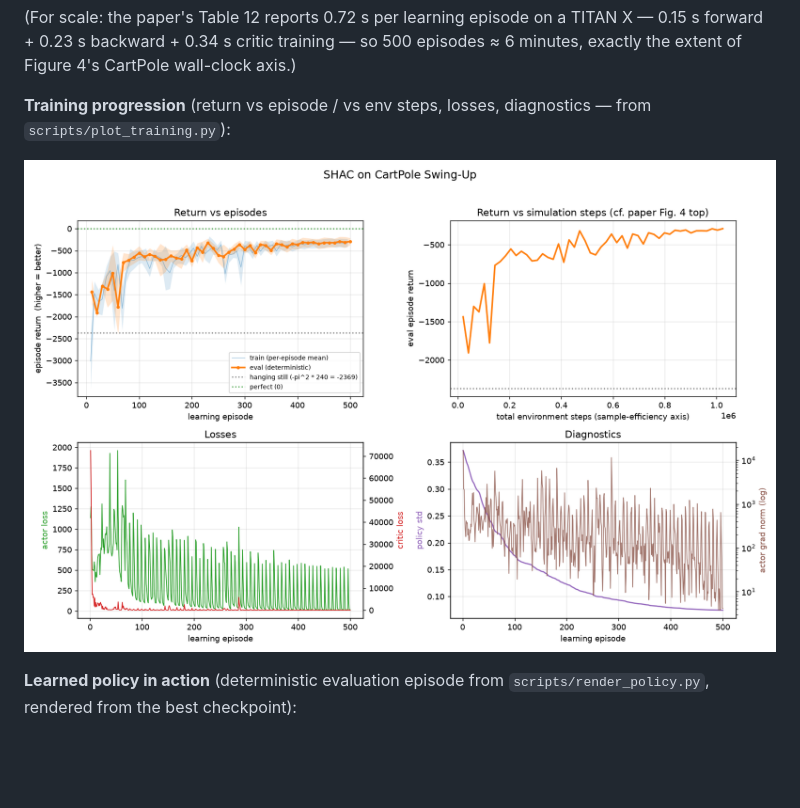
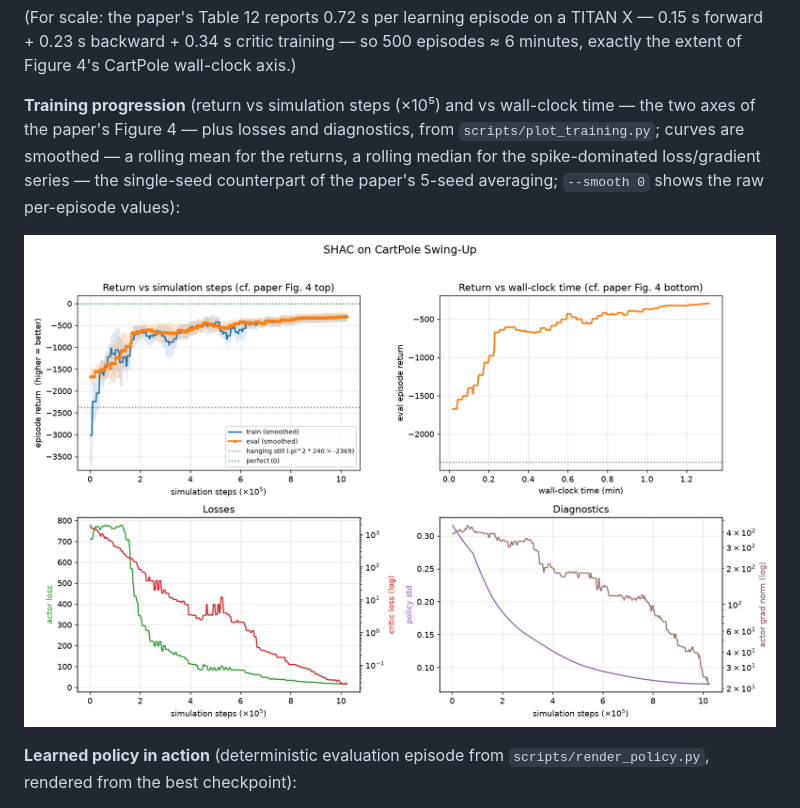
Before and after one commit to storlien/rl-arena, a Markdown page: README.md, the part around the change. GitHub-like rendering; pictures changed too: figures/cartpole_500ep_training.png; blank space fills up the shorter version.

```diff
--- a/README.md
+++ b/README.md
@@ -97,8 +97,12 @@ a TITAN X — 0.15 s forward + 0.23 s backward + 0.34 s critic training —
 so 500 episodes ≈ 6 minutes, exactly the extent of Figure 4's CartPole
 wall-clock axis.)
 
-**Training progression** (return vs episode / vs env steps, losses,
-diagnostics — from `scripts/plot_training.py`):
+**Training progression** (return vs simulation steps (×10⁵) and vs
+wall-clock time — the two axes of the paper's Figure 4 — plus losses and
+diagnostics, from `scripts/plot_training.py`; curves are smoothed — a
+rolling mean for the returns, a rolling median for the spike-dominated
+loss/gradient series — the single-seed counterpart of the paper's 5-seed
+averaging; `--smooth 0` shows the raw per-episode values):
 
 ![SHAC CartPole training curves](figures/cartpole_500ep_training.png)
 
```
Also changed, not shown: 1 other file.
